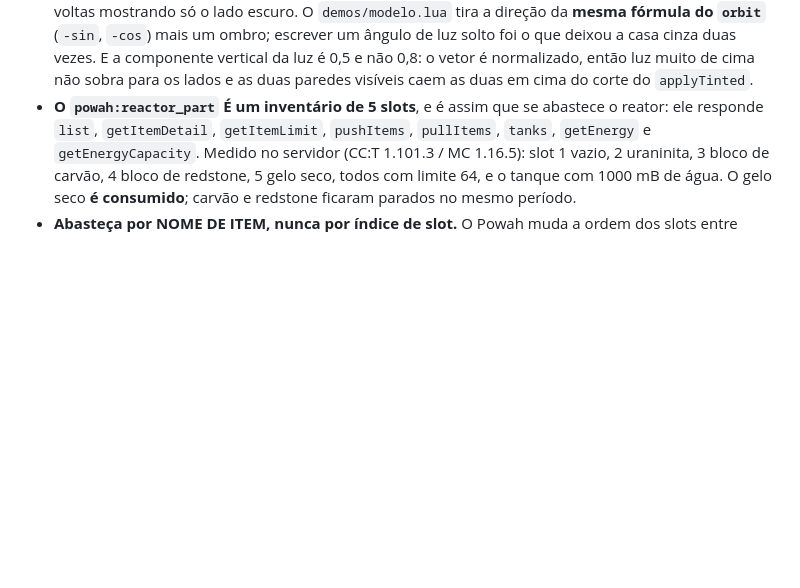
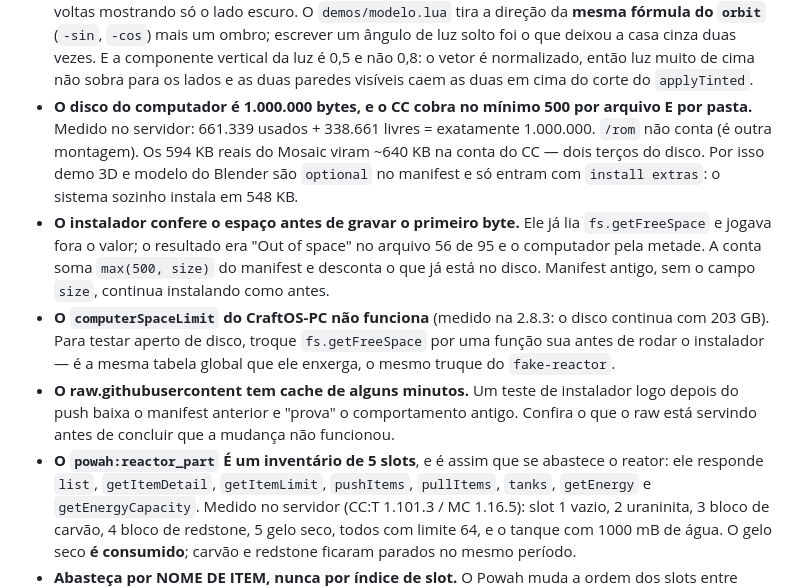
Before and after one commit to NoobDetonator/mosaic-os, a Markdown page: CLAUDE.md, the part around the change. GitHub-like rendering; blank space fills up the shorter version.

Commit message:
Anota a conta de disco do CC:T e como testar aperto de espaco
Medido no servidor: 1.000.000 bytes por computador, minimo de 500 por arquivo e
por pasta, /rom fora da conta. E duas armadilhas de teste: o computerSpaceLimit do
CraftOS-PC nao funciona (troque o fs.getFreeSpace), e o raw.githubusercontent tem
cache de alguns minutos — o primeiro teste depois do push baixou o manifest velho
e pareceu que a mudanca nao tinha funcionado.

Co-Authored-By: Claude Opus 5 <noreply@anthropic.com>

```diff
--- a/CLAUDE.md
+++ b/CLAUDE.md
@@ -124,6 +124,21 @@ Fatos do kernel que não são óbvios:
   escrever um ângulo de luz solto foi o que deixou a casa cinza duas vezes. E a componente vertical da luz é 0,5 e
   não 0,8: o vetor é normalizado, então luz muito de cima não sobra para os lados e as duas paredes visíveis caem
   as duas em cima do corte do `applyTinted`.
+- **O disco do computador é 1.000.000 bytes, e o CC cobra no mínimo 500 por arquivo E por pasta.**
+  Medido no servidor: 661.339 usados + 338.661 livres = exatamente 1.000.000. `/rom` não conta (é outra
+  montagem). Os 594 KB reais do Mosaic viram ~640 KB na conta do CC — dois terços do disco. Por isso
+  demo 3D e modelo do Blender são `optional` no manifest e só entram com `install extras`: o sistema
+  sozinho instala em 548 KB.
+- **O instalador confere o espaço antes de gravar o primeiro byte.** Ele já lia `fs.getFreeSpace` e
+  jogava fora o valor; o resultado era "Out of space" no arquivo 56 de 95 e o computador pela metade.
+  A conta soma `max(500, size)` do manifest e desconta o que já está no disco. Manifest antigo, sem o
+  campo `size`, continua instalando como antes.
+- **O `computerSpaceLimit` do CraftOS-PC não funciona** (medido na 2.8.3: o disco continua com 203 GB).
+  Para testar aperto de disco, troque `fs.getFreeSpace` por uma função sua antes de rodar o instalador —
+  é a mesma tabela global que ele enxerga, o mesmo truque do `fake-reactor`.
+- **O raw.githubusercontent tem cache de alguns minutos.** Um teste de instalador logo depois do push
+  baixa o manifest anterior e "prova" o comportamento antigo. Confira o que o raw está servindo antes de
+  concluir que a mudança não funcionou.
 - **O `powah:reactor_part` É um inventário de 5 slots**, e é assim que se abastece o reator: ele responde
   `list`, `getItemDetail`, `getItemLimit`, `pushItems`, `pullItems`, `tanks`, `getEnergy` e
   `getEnergyCapacity`. Medido no servidor (CC:T 1.101.3 / MC 1.16.5): slot 1 vazio, 2 uraninita, 3 bloco de
```
